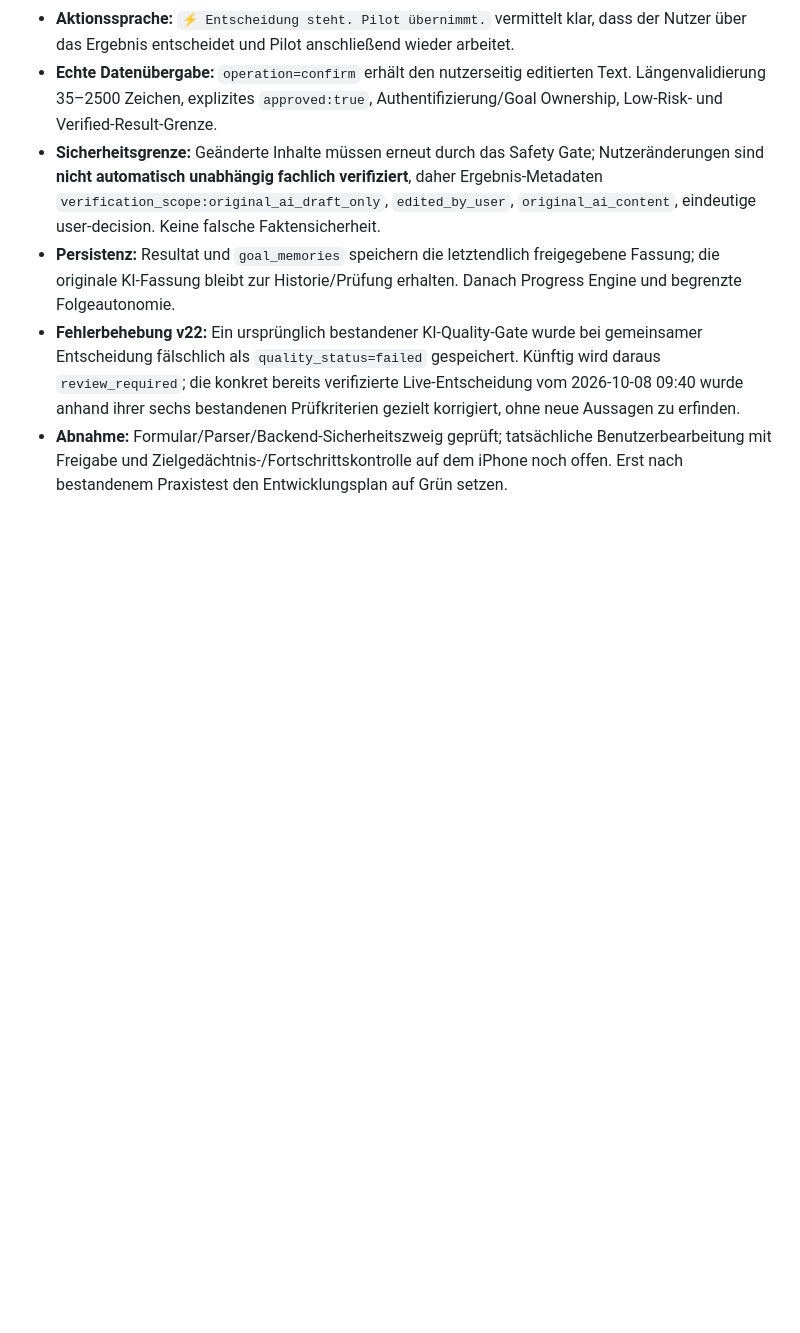
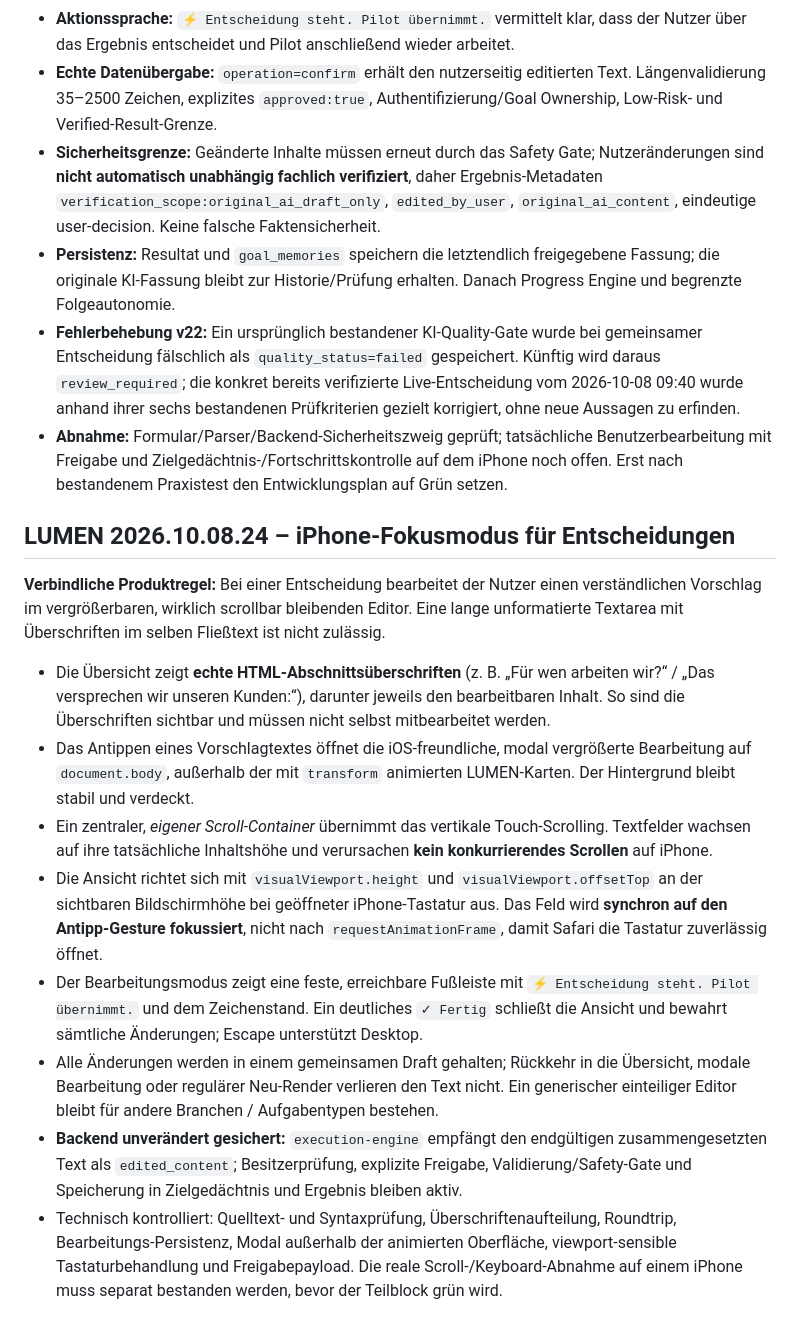
Before and after one commit to neXaro-Solutions/nexaro-solutions-website, a Markdown page: pilot/AUTONOMY_EXECUTION.md, the part around the change. Drawn GitHub-style; blank space fills up the shorter version.

Commit message:
docs(pilot): persist mobile scrollable focus editor, real headings and iOS keyboard handling

```diff
--- a/pilot/AUTONOMY_EXECUTION.md
+++ b/pilot/AUTONOMY_EXECUTION.md
@@ -58,3 +58,17 @@ Verbindliche UX-/Backend-Regel: Bei **gemeinsamen Entscheidungen** muss Pilot di
 - **Persistenz:** Resultat und `goal_memories` speichern die letztendlich freigegebene Fassung; die originale KI-Fassung bleibt zur Historie/Prüfung erhalten. Danach Progress Engine und begrenzte Folgeautonomie.
 - **Fehlerbehebung v22:** Ein ursprünglich bestandener KI-Quality-Gate wurde bei gemeinsamer Entscheidung fälschlich als `quality_status=failed` gespeichert. Künftig wird daraus `review_required`; die konkret bereits verifizierte Live-Entscheidung vom 2026-10-08 09:40 wurde anhand ihrer sechs bestandenen Prüfkriterien gezielt korrigiert, ohne neue Aussagen zu erfinden.
 - **Abnahme:** Formular/Parser/Backend-Sicherheitszweig geprüft; tatsächliche Benutzerbearbeitung mit Freigabe und Zielgedächtnis-/Fortschrittskontrolle auf dem iPhone noch offen. Erst nach bestandenem Praxistest den Entwicklungsplan auf Grün setzen.
+
+
+## LUMEN 2026.10.08.24 – iPhone-Fokusmodus für Entscheidungen
+
+**Verbindliche Produktregel:** Bei einer Entscheidung bearbeitet der Nutzer einen verständlichen Vorschlag im vergrößerbaren, wirklich scrollbar bleibenden Editor. Eine lange unformatierte Textarea mit Überschriften im selben Fließtext ist nicht zulässig.
+
+- Die Übersicht zeigt **echte HTML-Abschnittsüberschriften** (z. B. „Für wen arbeiten wir?“ / „Das versprechen wir unseren Kunden:“), darunter jeweils den bearbeitbaren Inhalt. So sind die Überschriften sichtbar und müssen nicht selbst mitbearbeitet werden.
+- Das Antippen eines Vorschlagtextes öffnet die iOS-freundliche, modal vergrößerte Bearbeitung auf `document.body`, außerhalb der mit `transform` animierten LUMEN-Karten. Der Hintergrund bleibt stabil und verdeckt.
+- Ein zentraler, *eigener Scroll-Container* übernimmt das vertikale Touch-Scrolling. Textfelder wachsen auf ihre tatsächliche Inhaltshöhe und verursachen **kein konkurrierendes Scrollen** auf iPhone.
+- Die Ansicht richtet sich mit `visualViewport.height` und `visualViewport.offsetTop` an der sichtbaren Bildschirmhöhe bei geöffneter iPhone-Tastatur aus. Das Feld wird **synchron auf den Antipp-Gesture fokussiert**, nicht nach `requestAnimationFrame`, damit Safari die Tastatur zuverlässig öffnet.
+- Der Bearbeitungsmodus zeigt eine feste, erreichbare Fußleiste mit `⚡ Entscheidung steht. Pilot übernimmt.` und dem Zeichenstand. Ein deutliches `✓ Fertig` schließt die Ansicht und bewahrt sämtliche Änderungen; Escape unterstützt Desktop.
+- Alle Änderungen werden in einem gemeinsamen Draft gehalten; Rückkehr in die Übersicht, modale Bearbeitung oder regulärer Neu-Render verlieren den Text nicht. Ein generischer einteiliger Editor bleibt für andere Branchen / Aufgabentypen bestehen.
+- **Backend unverändert gesichert:** `execution-engine` empfängt den endgültigen zusammengesetzten Text als `edited_content`; Besitzerprüfung, explizite Freigabe, Validierung/Safety-Gate und Speicherung in Zielgedächtnis und Ergebnis bleiben aktiv.
+- Technisch kontrolliert: Quelltext- und Syntaxprüfung, Überschriftenaufteilung, Roundtrip, Bearbeitungs-Persistenz, Modal außerhalb der animierten Oberfläche, viewport-sensible Tastaturbehandlung und Freigabepayload. Die reale Scroll-/Keyboard-Abnahme auf einem iPhone muss separat bestanden werden, bevor der Teilblock grün wird.
```
